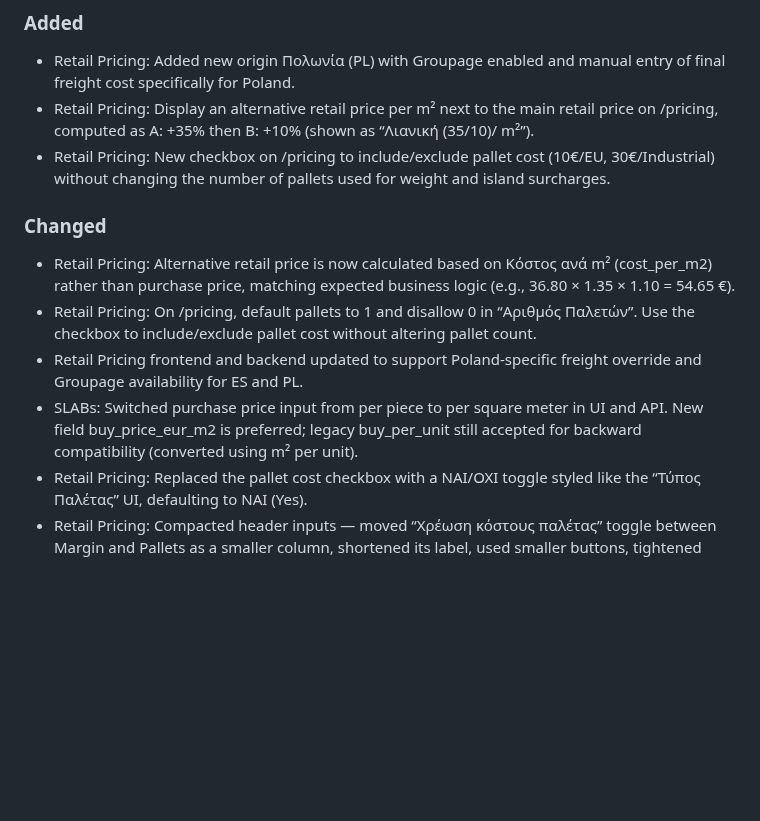
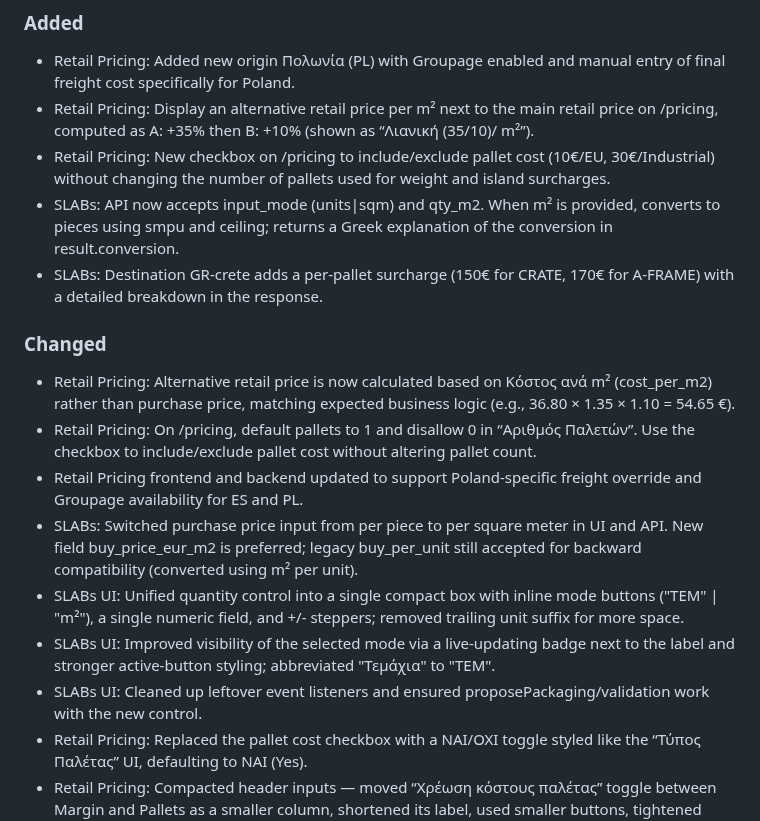
Before and after one commit to johnkommas/Corgres, a Markdown page: CHANGELOG.md, the part around the change. Rendered like a GitHub page; blank space fills up the shorter version.

Commit message:
Update SLABs API and UI for enhanced input handling and Crete surcharges
- Added `input_mode` (`units|sqm`) and `qty_m2` to API; implemented m²-to-pieces conversion with explanation in the response.
- Introduced pallet-based surcharges for Crete (CRATE: 150€, A-FRAME: 170€) with breakdown in results.
- Unified SLABs UI input into a compact control with mode toggles, numeric field, and steppers.
- Improved mode visibility with live-updating badge and enhanced styling.
- Cleaned up leftover event listeners and ensured compatibility with updated input structure.

```diff
--- a/CHANGELOG.md
+++ b/CHANGELOG.md
@@ -10,12 +10,17 @@ The format is based on Keep a Changelog, and this project adheres to Semantic Ve
 - Retail Pricing: Added new origin Πολωνία (PL) with Groupage enabled and manual entry of final freight cost specifically for Poland.
 - Retail Pricing: Display an alternative retail price per m² next to the main retail price on /pricing, computed as A: +35% then B: +10% (shown as “Λιανική (35/10)/ m²”).
 - Retail Pricing: New checkbox on /pricing to include/exclude pallet cost (10€/EU, 30€/Industrial) without changing the number of pallets used for weight and island surcharges.
+- SLABs: API now accepts input_mode (units|sqm) and qty_m2. When m² is provided, converts to pieces using smpu and ceiling; returns a Greek explanation of the conversion in result.conversion.
+- SLABs: Destination GR-crete adds a per-pallet surcharge (150€ for CRATE, 170€ for A-FRAME) with a detailed breakdown in the response.
 
 ### Changed
 - Retail Pricing: Alternative retail price is now calculated based on Κόστος ανά m² (cost_per_m2) rather than purchase price, matching expected business logic (e.g., 36.80 × 1.35 × 1.10 = 54.65 €).
 - Retail Pricing: On /pricing, default pallets to 1 and disallow 0 in “Αριθμός Παλετών”. Use the checkbox to include/exclude pallet cost without altering pallet count.
 - Retail Pricing frontend and backend updated to support Poland-specific freight override and Groupage availability for ES and PL.
 - SLABs: Switched purchase price input from per piece to per square meter in UI and API. New field buy_price_eur_m2 is preferred; legacy buy_per_unit still accepted for backward compatibility (converted using m² per unit).
+- SLABs UI: Unified quantity control into a single compact box with inline mode buttons ("ΤΕΜ" | "m²"), a single numeric field, and +/- steppers; removed trailing unit suffix for more space.
+- SLABs UI: Improved visibility of the selected mode via a live-updating badge next to the label and stronger active-button styling; abbreviated "Τεμάχια" to "ΤΕΜ".
+- SLABs UI: Cleaned up leftover event listeners and ensured proposePackaging/validation work with the new control.
 - Retail Pricing: Replaced the pallet cost checkbox with a ΝΑΙ/ΟΧΙ toggle styled like the “Τύπος Παλέτας” UI, defaulting to ΝΑΙ (Yes).
 - Retail Pricing: Compacted header inputs — moved “Χρέωση κόστους παλέτας” toggle between Margin and Pallets as a smaller column, shortened its label, used smaller buttons, tightened Margin slider spacing, reduced badge width, and slightly reduced “Αριθμός Παλετών” label size to fit.
 
```
